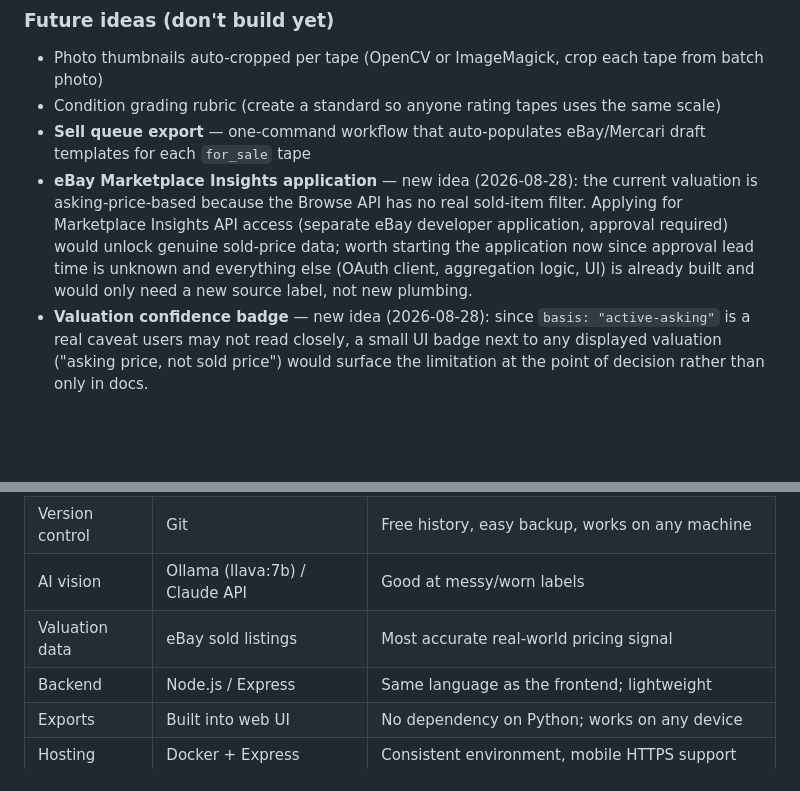
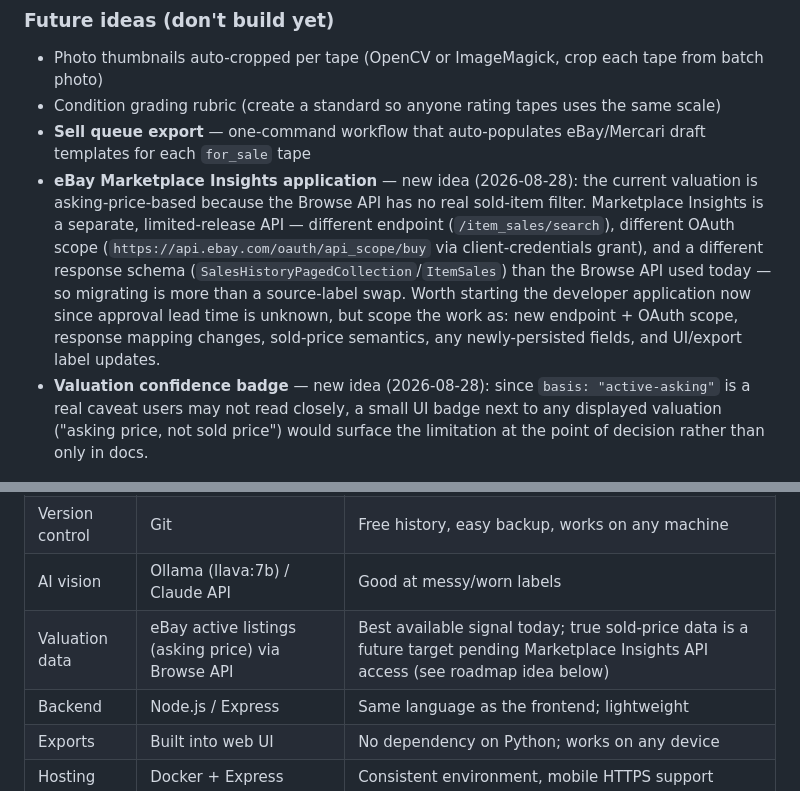
Before and after one commit to nitsuah/vhs, a Markdown page: docs/ROADMAP.md, 2 parts joined by grey strips. Drawn GitHub-style; blank space fills up the shorter version.

Commit message:
docs: fix roadmap contradictions flagged by CodeRabbit
- Tech decisions table now matches the Phase 2 section: valuation data
  is eBay active listings (asking price) via Browse API, with true
  sold-price data noted as a future target pending Marketplace
  Insights API access.
- Reworded the Marketplace Insights roadmap idea to reflect that it is
  a distinct API (different endpoint, OAuth scope, and response
  schema) rather than a simple source-label swap.

Co-Authored-By: Claude Sonnet 5 <noreply@anthropic.com>

```diff
--- a/docs/ROADMAP.md
+++ b/docs/ROADMAP.md
@@ -74,7 +74,7 @@ That list becomes your eBay drafts or a Mercari batch upload.
 - Photo thumbnails auto-cropped per tape (OpenCV or ImageMagick, crop each tape from batch photo)
 - Condition grading rubric (create a standard so anyone rating tapes uses the same scale)
 - **Sell queue export** — one-command workflow that auto-populates eBay/Mercari draft templates for each `for_sale` tape
-- **eBay Marketplace Insights application** — new idea (2026-08-28): the current valuation is asking-price-based because the Browse API has no real sold-item filter. Applying for Marketplace Insights API access (separate eBay developer application, approval required) would unlock genuine sold-price data; worth starting the application now since approval lead time is unknown and everything else (OAuth client, aggregation logic, UI) is already built and would only need a new source label, not new plumbing.
+- **eBay Marketplace Insights application** — new idea (2026-08-28): the current valuation is asking-price-based because the Browse API has no real sold-item filter. Marketplace Insights is a separate, limited-release API — different endpoint (`/item_sales/search`), different OAuth scope (`https://api.ebay.com/oauth/api_scope/buy` via client-credentials grant), and a different response schema (`SalesHistoryPagedCollection`/`ItemSales`) than the Browse API used today — so migrating is more than a source-label swap. Worth starting the developer application now since approval lead time is unknown, but scope the work as: new endpoint + OAuth scope, response mapping changes, sold-price semantics, any newly-persisted fields, and UI/export label updates.
 - **Valuation confidence badge** — new idea (2026-08-28): since `basis: "active-asking"` is a real caveat users may not read closely, a small UI badge next to any displayed valuation ("asking price, not sold price") would surface the limitation at the point of decision rather than only in docs.
 
 ---
@@ -86,7 +86,7 @@ That list becomes your eBay drafts or a Mercari batch upload.
 | Data format | PostgreSQL (Neon) | Handles concurrent writes, user-scoped queries, upserts cleanly |
 | Version control | Git | Free history, easy backup, works on any machine |
 | AI vision | Ollama (llava:7b) / Claude API | Good at messy/worn labels |
-| Valuation data | eBay sold listings | Most accurate real-world pricing signal |
+| Valuation data | eBay active listings (asking price) via Browse API | Best available signal today; true sold-price data is a future target pending Marketplace Insights API access (see roadmap idea below) |
 | Backend | Node.js / Express | Same language as the frontend; lightweight |
 | Exports | Built into web UI | No dependency on Python; works on any device |
 | Hosting | Docker + Express | Consistent environment, mobile HTTPS support |
```
